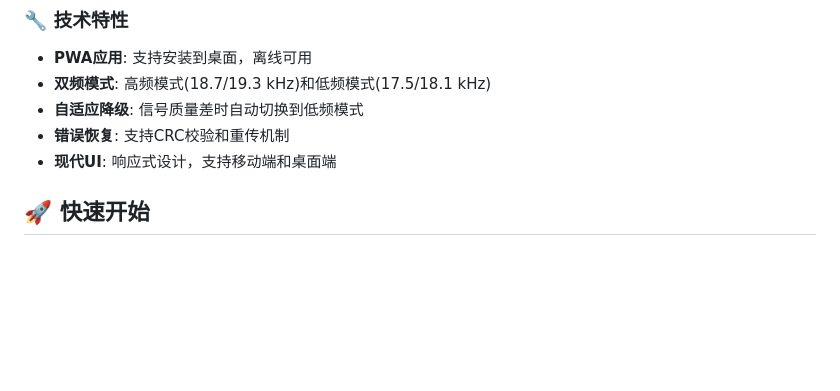
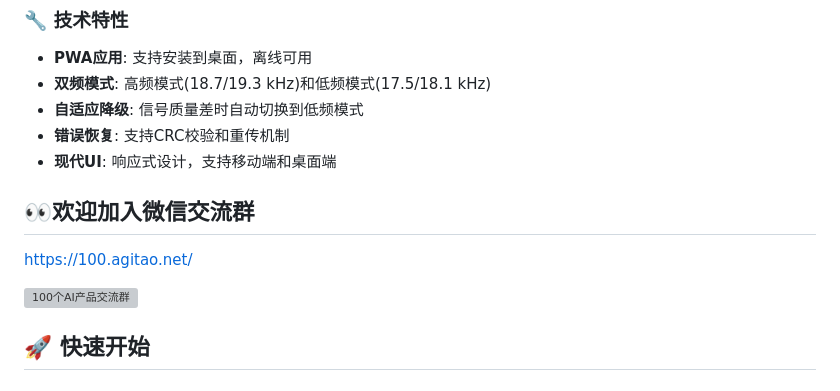
Before and after one commit to MaskerPRC/chaos-chat, a Markdown page: README.md, the part around the change. Drawn GitHub-style; blank space fills up the shorter version; grey boxes are pictures that could not be loaded.

```diff
--- a/README.md
+++ b/README.md
@@ -17,6 +17,11 @@
 - **自适应降级**: 信号质量差时自动切换到低频模式
 - **错误恢复**: 支持CRC校验和重传机制
 - **现代UI**: 响应式设计，支持移动端和桌面端
+
+## 👀欢迎加入微信交流群
+https://100.agitao.net/
+
+![100个AI产品交流群](https://github.com/user-attachments/assets/c92c830c-5422-464d-a516-c86656a15188)
 
 ## 🚀 快速开始
 
```
